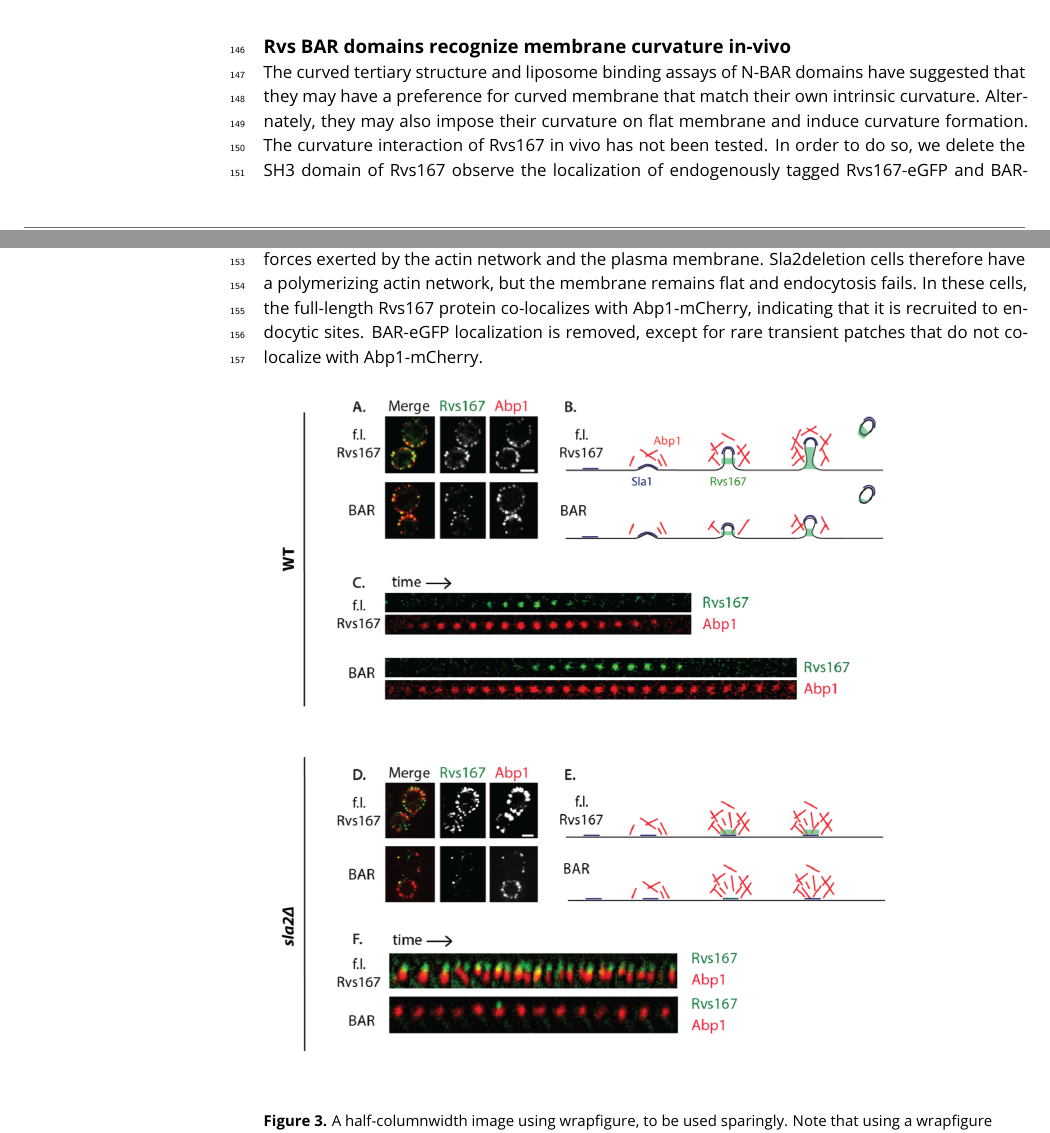
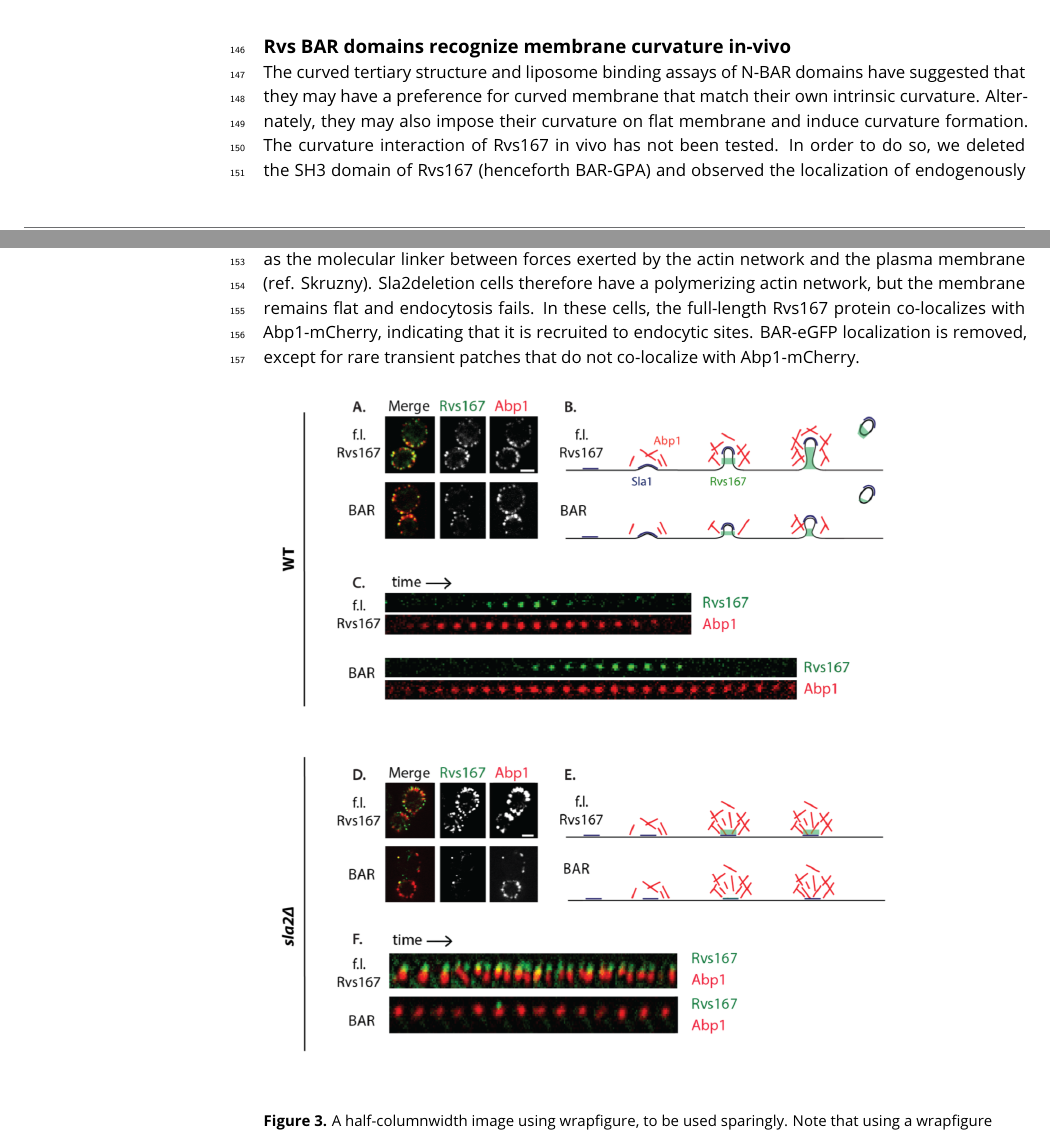
Before and after one commit to deepikaamenon/scission_paper, a LaTeX document (main.tex): two parts of pages 4 and 5 of 8, joined at a grey line, cut so that both start at the same text. Compiled offline with pdfLaTeX.

Commit message:
txs auto checkin

```diff
--- a/main.tex
+++ b/main.tex
@@ -112,7 +112,7 @@ Role of Inp51 and Inp52 are tested by following Sla1-GFP and Rvs167-GFP in cells
 
 
 \subsection{Rvs BAR domains recognize membrane curvature in-vivo}
-The curved tertiary structure and liposome binding assays of N-BAR domains have suggested that they may have a preference for curved membrane that match their own intrinsic curvature. Alternately, they may also impose their curvature on flat membrane and induce curvature formation. The curvature interaction of Rvs167 in vivo has not been tested. In order to do so, we delete the SH3 domain of Rvs167 observe the localization of endogenously tagged Rvs167-eGFP and BAR-eGFP and Abp1-mCherry in WT and sla2deletion cells. Sla2 acts as the molecular linker between forces exerted by the actin network and the plasma membrane. Sla2deletion cells therefore have a polymerizing actin network, but the membrane remains flat and endocytosis fails. In these cells, the full-length Rvs167 protein co-localizes with Abp1-mCherry, indicating that it is recruited to endocytic sites. BAR-eGFP localization is removed, except for rare transient patches that do not co-localize with Abp1-mCherry.
+The curved tertiary structure and liposome binding assays of N-BAR domains have suggested that they may have a preference for curved membrane that match their own intrinsic curvature. Alternately, they may also impose their curvature on flat membrane and induce curvature formation. The curvature interaction of Rvs167 in vivo has not been tested. In order to do so, we deleted the SH3 domain of Rvs167 (henceforth BAR-GPA) and observed the localization of endogenously tagged Rvs167-eGFP and BAR-GPA-eGFP and Abp1-mCherry in WT and sla2deletion cells. Sla2 acts as the molecular linker between forces exerted by the actin network and the plasma membrane (ref. Skruzny). Sla2deletion cells therefore have a polymerizing actin network, but the membrane remains flat and endocytosis fails. In these cells, the full-length Rvs167 protein co-localizes with Abp1-mCherry, indicating that it is recruited to endocytic sites. BAR-eGFP localization is removed, except for rare transient patches that do not co-localize with Abp1-mCherry.
 
 \begin{figure}[h]
 	\includegraphics[
```
